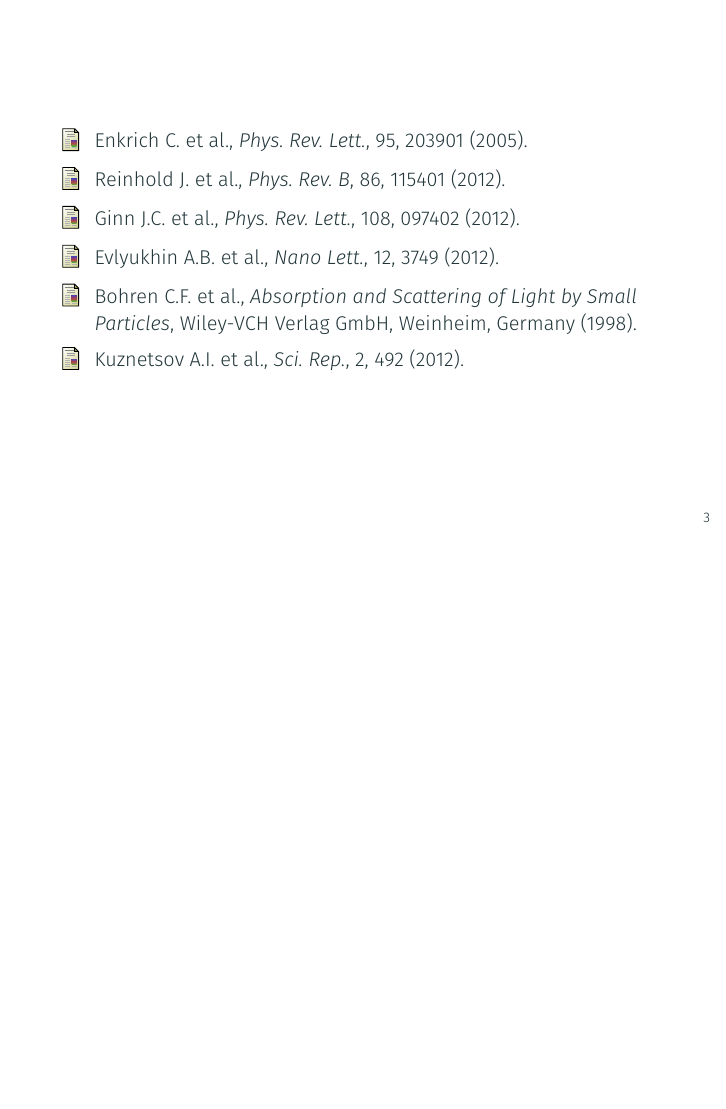
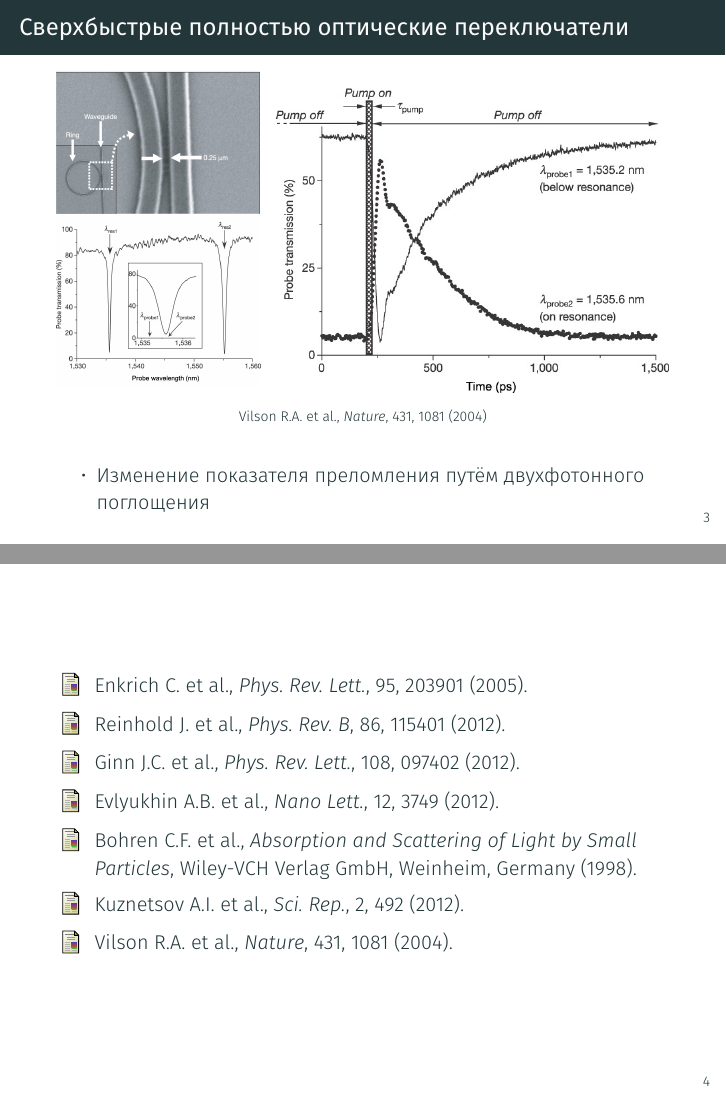
Before and after one commit to wasd171/diploma-bsc, LaTeX slides (presentation.tex, which reads slides/switches.tex): page 4 of 4 before the commit and pages 4 and 5 of 5 after it, the two joined at a grey line, the shorter picture padded with empty space. Compiled offline with XeLaTeX.

Commit message:
Switches slide ready

```diff
--- a/presentation.tex
+++ b/presentation.tex
@@ -17,6 +17,8 @@
 %\setbeamerfont{bibliography entry location}{size=\tiny}
 %\setbeamerfont{bibliography entry note}{size=\tiny}
 
+\usepackage{subcaption}
+
 \title{Оптический отклик Ми-резонансных наночастиц, связанных с диэлектрическими волноводами}
 \date{}
 \author{Нестеров~К.\,Е.}
@@ -31,7 +33,7 @@
 
   	\include{slides/metamaterials}
   	\include{slides/mie}
-%  	\include{slides/switches}
+  	\include{slides/switches}
 
   	\begin{frame}
   		\bibliographystyle{presentation}
--- a/slides/switches.tex
+++ b/slides/switches.tex
@@ -1,3 +1,16 @@
 \begin{frame}{Сверхбыстрые полностью оптические переключатели}
-	lol
+	\begin{figure}
+		\begin{subfigure}{.35\textwidth}
+			\includegraphics[width=.95\textwidth]{img/ring}
+			\vspace{.5em}
+			\includegraphics[width=.95\textwidth]{img/ring_spectrum}
+		\end{subfigure}%
+		\begin{subfigure}{.65\textwidth}
+			\includegraphics[width=\textwidth]{img/ring_res_shift}
+		\end{subfigure}
+		\caption{\bibentry{Vilson2004}}
+	\end{figure}%
+	\begin{itemize}
+		\item Изменение показателя преломления путём двухфотонного поглощения
+	\end{itemize}
 \end{frame}
```
Also changed, not shown: presentation.pdf.
